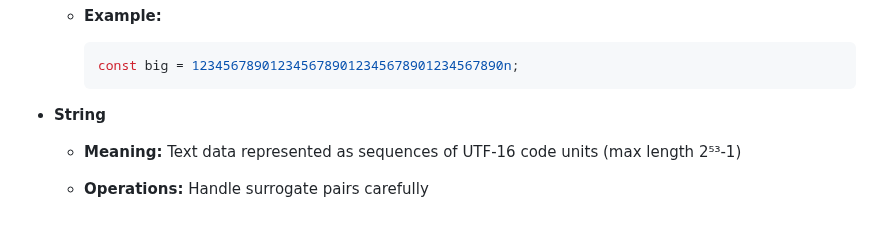
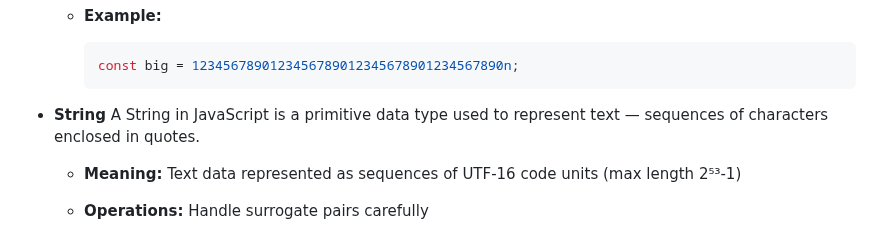
Before and after one commit to Kariuki11/Deep-JavaScript-Understanding, a Markdown page: Datatypes.md, the part around the change. Drawn GitHub-style.

````diff
--- a/Datatypes.md
+++ b/Datatypes.md
@@ -60,6 +60,7 @@ These are immutable data that are not objects.
     ```
 
 * **String**
+    A String in JavaScript is a primitive data type used to represent text — sequences of characters enclosed in quotes.
 
   * **Meaning:** Text data represented as sequences of UTF-16 code units (max length 2⁵³-1)
   * **Operations:** Handle surrogate pairs carefully
````
